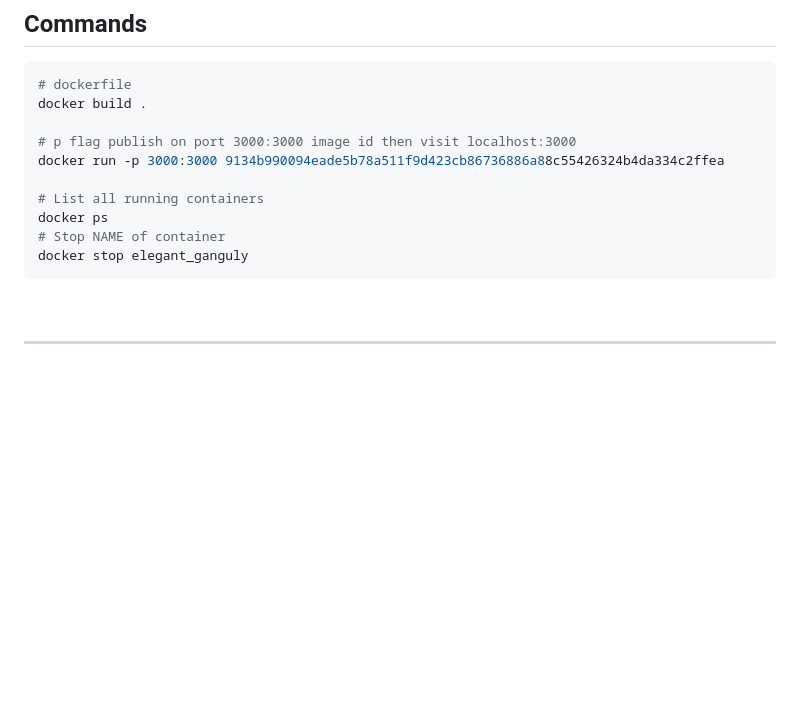
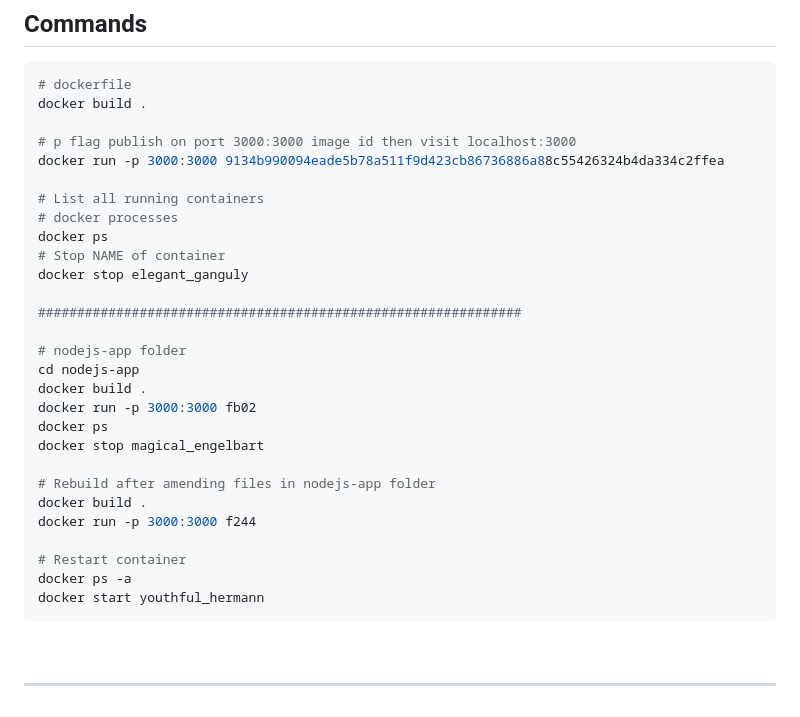
Before and after one commit to DarrelASandbox/devops-docker-kubernetes, a Markdown page: README.md, the part around one of its changes. Drawn GitHub-style; blank space fills up the shorter version.

Commit message:
nodejs-app

````diff
--- a/README.md
+++ b/README.md
@@ -17,9 +17,27 @@ docker build .
 docker run -p 3000:3000 9134b990094eade5b78a511f9d423cb86736886a88c55426324b4da334c2ffea
 
 # List all running containers
+# docker processes
 docker ps
 # Stop NAME of container
 docker stop elegant_ganguly
+
+##############################################################
+
+# nodejs-app folder
+cd nodejs-app
+docker build .
+docker run -p 3000:3000 fb02
+docker ps
+docker stop magical_engelbart
+
+# Rebuild after amending files in nodejs-app folder
+docker build .
+docker run -p 3000:3000 f244
+
+# Restart container
+docker ps -a
+docker start youthful_hermann
 ```
 
 &nbsp;
````
Also changed, not shown: other parts of README.md (+33 -0 lines), diagrams/image-containers.png (added), diagrams/image-layers.png (added), 6 other files.
